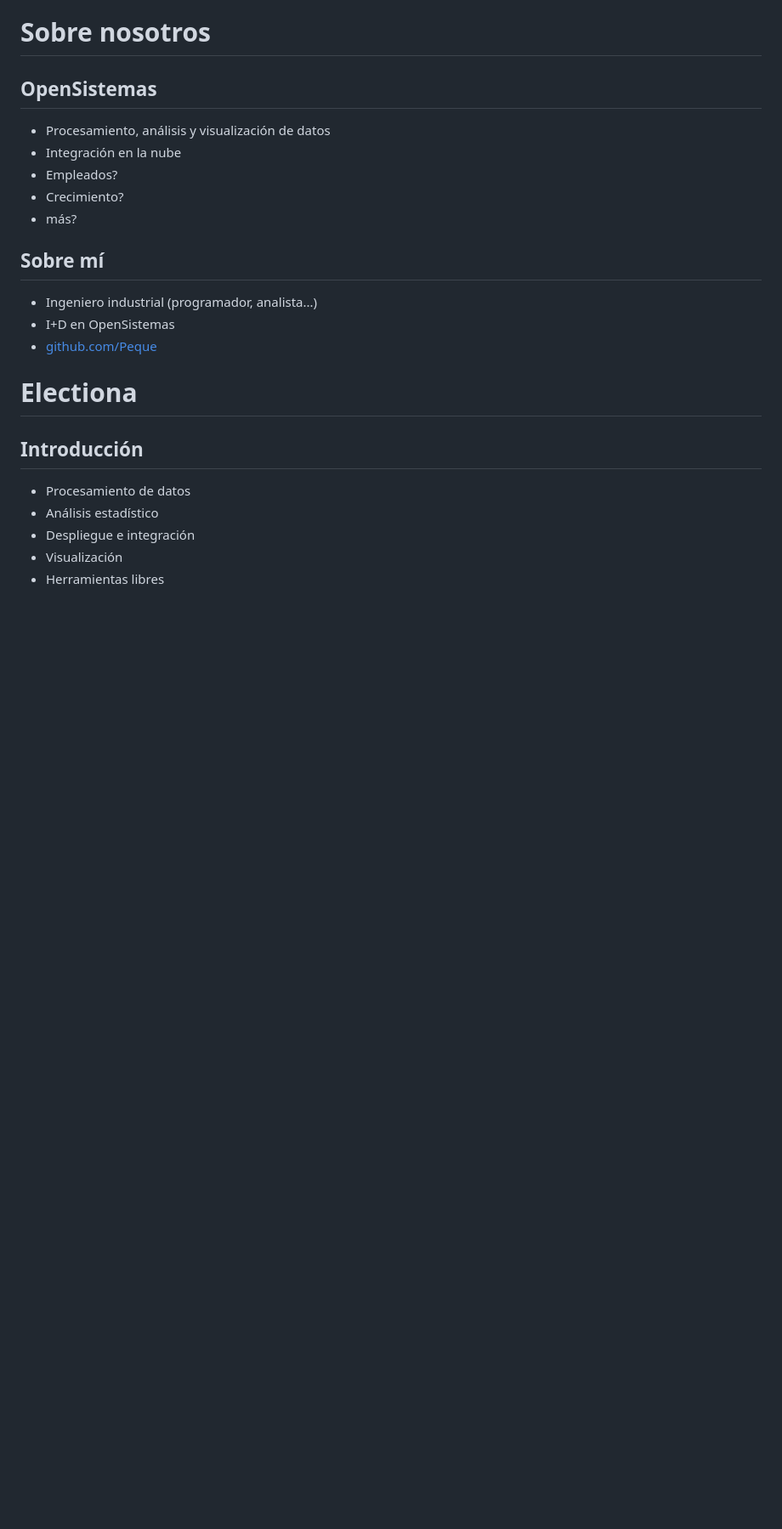
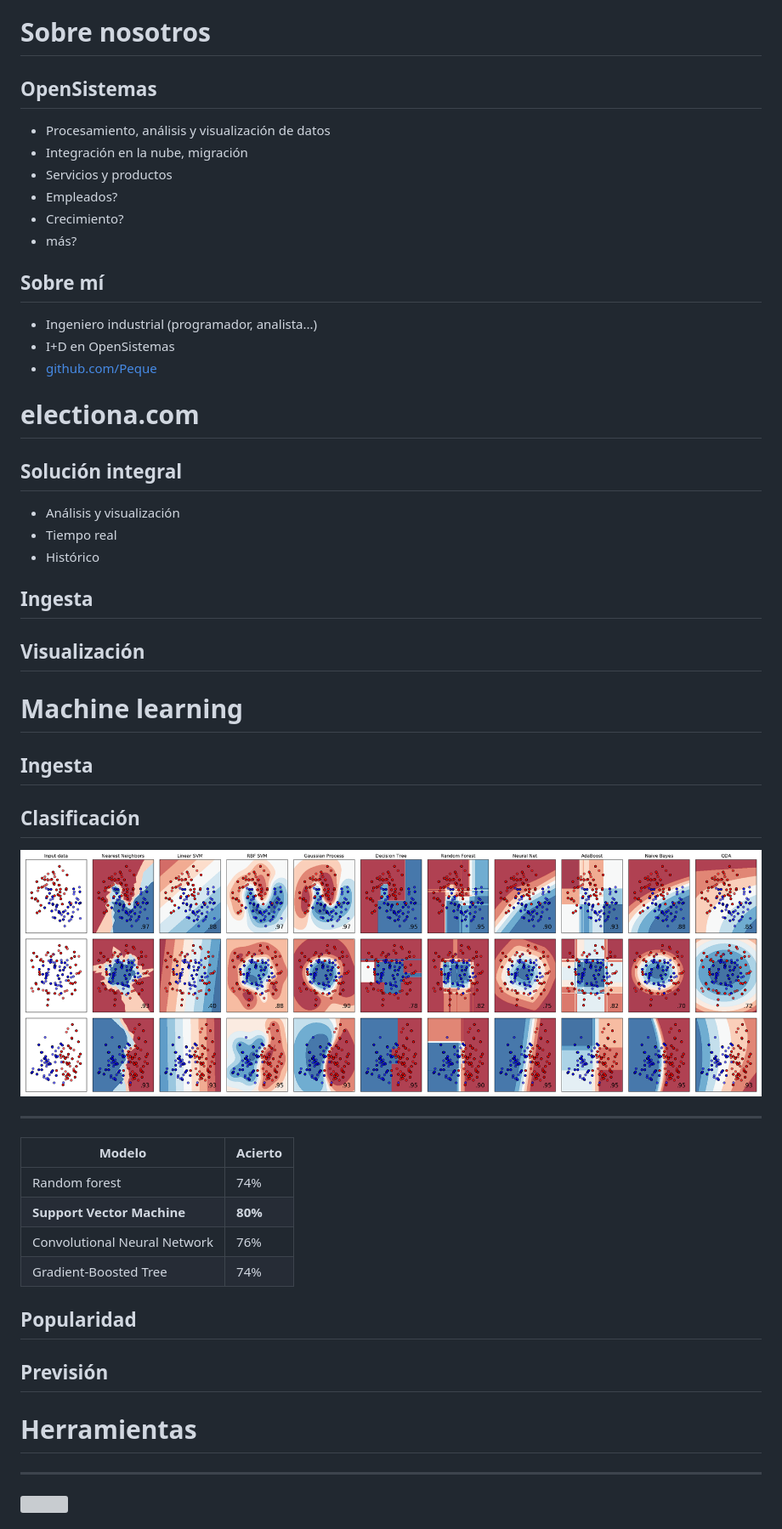
Before and after one commit to Peque/electiona-presentation, a Markdown page: presentation.md, the part around the change printed below. Shown: that part at 85% size. GitHub-like rendering; pictures changed too: images/scikitlearn_classifier_comparison.png (added); blank space fills up the shorter version; grey boxes are pictures that could not be loaded.

Commit message:
Initial presentation structure

```diff
--- a/presentation.md
+++ b/presentation.md
@@ -9,7 +9,8 @@ OpenSistemas
 ------------
 
 - Procesamiento, análisis y visualización de datos
-- Integración en la nube
+- Integración en la nube, migración
+- Servicios y productos
 - Empleados?
 - Crecimiento?
 - más?
@@ -22,14 +23,54 @@ Sobre mí
 - [github.com/Peque](https://github.com/Peque://github.com/Peque/)
 
 
-Electiona
-=========
+electiona.com
+=============
 
-Introducción
-------------
+Solución integral
+-----------------
 
-- Procesamiento de datos
-- Análisis estadístico
-- Despliegue e integración
-- Visualización
-- Herramientas libres
+- Análisis y visualización
+- Tiempo real
+- Histórico
+
+Ingesta
+-------
+
+Visualización
+-------------
+
+
+Machine learning
+================
+
+Ingesta
+-------
+
+Clasificación
+-------------
+
+![](images/scikitlearn_classifier_comparison.png)
+
+---
+
+Modelo                       | Acierto
+-----------------------------|--------
+Random forest                | 74%
+**Support Vector Machine**   | **80%**
+Convolutional Neural Network | 76%
+Gradient-Boosted Tree        | 74%
+
+Popularidad
+-----------
+
+Previsión
+---------
+
+
+Herramientas
+============
+
+---
+
+![](images/free-software-logos.svg)
+
```
Also changed, not shown: other parts of presentation.md (+3 -0 lines), 2 other files.
